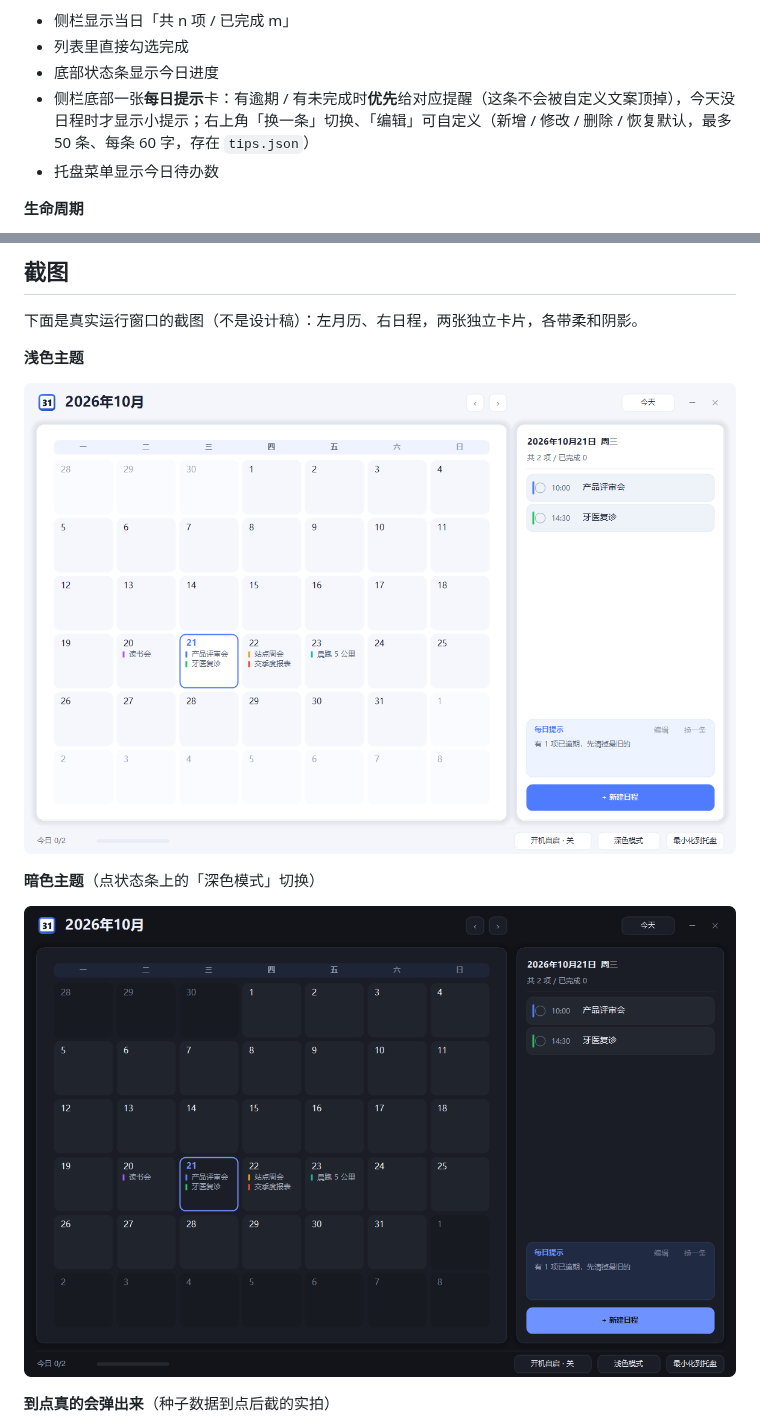
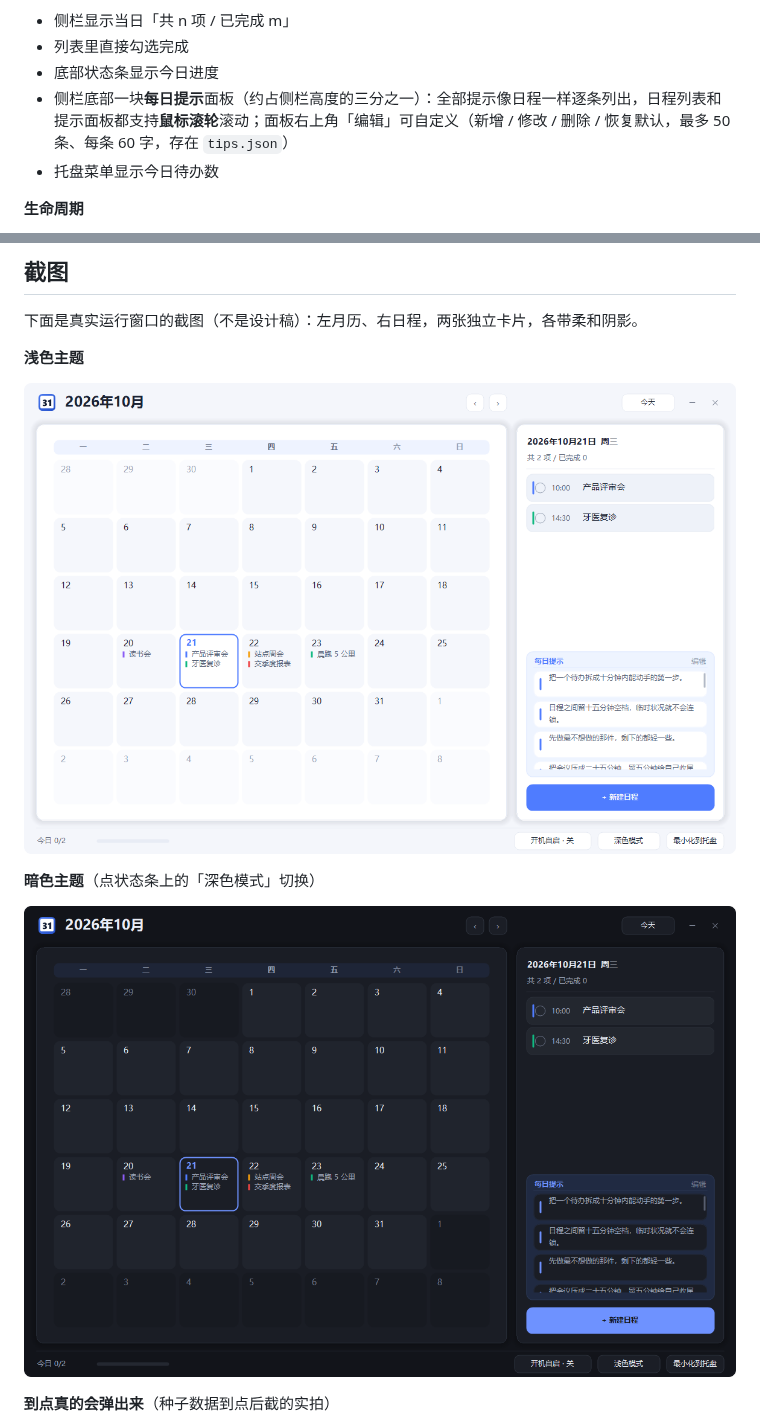
Before and after one commit to Morrismht/desktop-calendar, a Markdown page: README.md, 2 parts joined by grey strips. GitHub-like rendering; pictures changed too: preview/app-running-dark.png, preview/app-running.png.

```diff
--- a/README.md
+++ b/README.md
@@ -33,7 +33,7 @@
 - 侧栏显示当日「共 n 项 / 已完成 m」
 - 列表里直接勾选完成
 - 底部状态条显示今日进度
-- 侧栏底部一张**每日提示**卡：有逾期 / 有未完成时**优先**给对应提醒（这条不会被自定义文案顶掉），今天没日程时才显示小提示；右上角「换一条」切换、「编辑」可自定义（新增 / 修改 / 删除 / 恢复默认，最多 50 条、每条 60 字，存在 `tips.json`）
+- 侧栏底部一块**每日提示**面板（约占侧栏高度的三分之一）：全部提示像日程一样逐条列出，日程列表和提示面板都支持**鼠标滚轮**滚动；面板右上角「编辑」可自定义（新增 / 修改 / 删除 / 恢复默认，最多 50 条、每条 60 字，存在 `tips.json`）
 - 托盘菜单显示今日待办数
 
 **生命周期**
```
Also changed, not shown: CONTRACT-V2.md (+2 -2 lines), docs/使用说明.md (+2 -2 lines), 3 other files.
